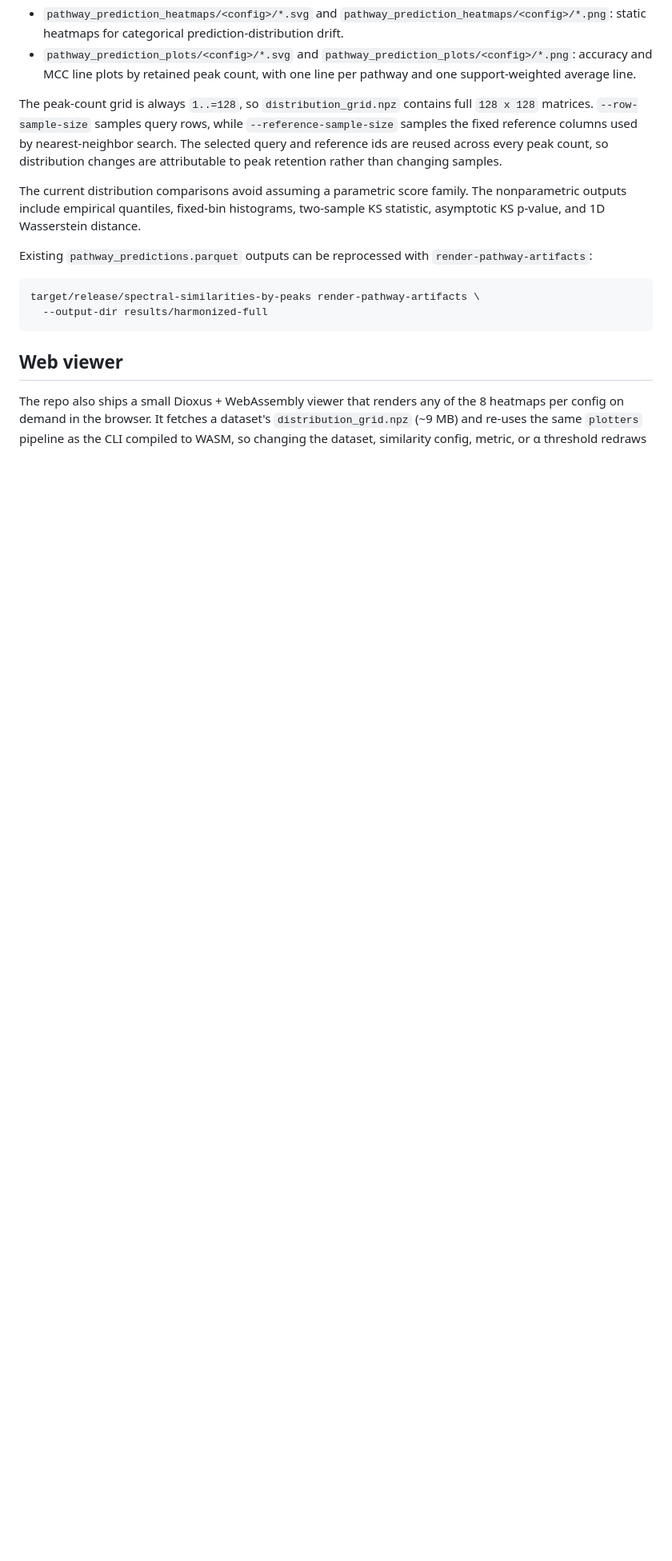
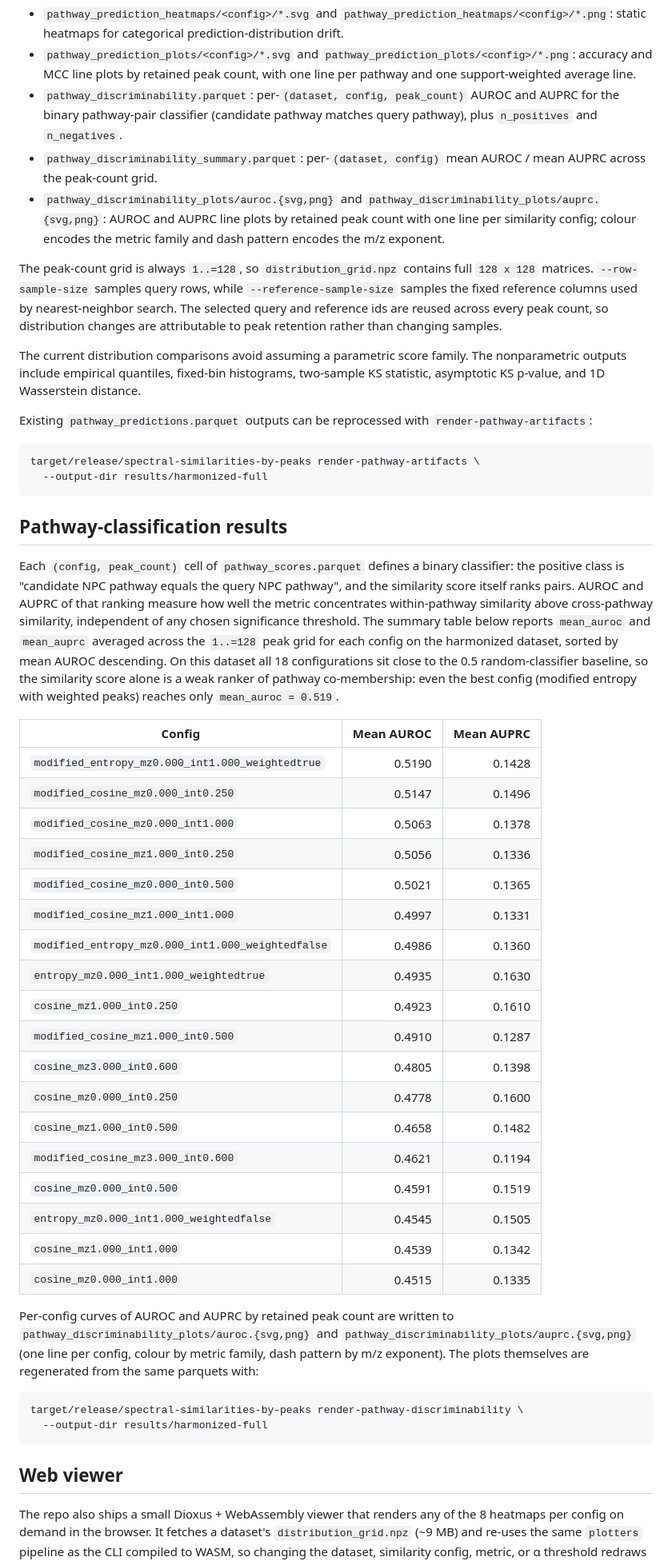
Before and after one commit to earth-metabolome-initiative/spectral-similarities-by-peaks, a Markdown page: README.md, the part around one of its changes. Shown at 80% size. Drawn GitHub-style; blank space fills up the shorter version.

Commit message:
docs: document micro-averaged AUROC / AUPRC and ranked harmonized table
Add a Pathway-classification results section to the README with the
ranked mean-AUROC table for the harmonized run, document that the
aggregate parquet is a single pooled (micro-averaged) binary classifier
across all pathway pairs, and link to the per-class one-vs-rest
artifacts under pathway_discriminability_plots/per_class/.

````diff
--- a/README.md
+++ b/README.md
@@ -127,6 +127,9 @@ Outputs:
 - `pathway_prediction_distribution_grid.npz`: dense NumPy matrices for total variation, Jensen-Shannon distance, and Hellinger distance between prediction distributions.
 - `pathway_prediction_heatmaps/<config>/*.svg` and `pathway_prediction_heatmaps/<config>/*.png`: static heatmaps for categorical prediction-distribution drift.
 - `pathway_prediction_plots/<config>/*.svg` and `pathway_prediction_plots/<config>/*.png`: accuracy and MCC line plots by retained peak count, with one line per pathway and one support-weighted average line.
+- `pathway_discriminability.parquet`: per-`(dataset, config, peak_count)` AUROC and AUPRC for the binary pathway-pair classifier (candidate pathway matches query pathway), plus `n_positives` and `n_negatives`.
+- `pathway_discriminability_summary.parquet`: per-`(dataset, config)` mean AUROC / mean AUPRC across the peak-count grid.
+- `pathway_discriminability_plots/auroc.{svg,png}` and `pathway_discriminability_plots/auprc.{svg,png}`: AUROC and AUPRC line plots by retained peak count with one line per similarity config; colour encodes the metric family and dash pattern encodes the m/z exponent.
 
 The peak-count grid is always `1..=128`, so `distribution_grid.npz` contains full `128 x 128` matrices. `--row-sample-size` samples query rows, while `--reference-sample-size` samples the fixed reference columns used by nearest-neighbor search. The selected query and reference ids are reused across every peak count, so distribution changes are attributable to peak retention rather than changing samples.
 
@@ -136,6 +139,38 @@ Existing `pathway_predictions.parquet` outputs can be reprocessed with `render-p
 
 ```bash
 target/release/spectral-similarities-by-peaks render-pathway-artifacts \
+  --output-dir results/harmonized-full
+```
+
+## Pathway-classification results
+
+Each `(config, peak_count)` cell of `pathway_scores.parquet` defines a binary classifier: the positive class is "candidate NPC pathway equals the query NPC pathway", and the similarity score itself ranks pairs. AUROC and AUPRC of that ranking measure how well the metric concentrates within-pathway similarity above cross-pathway similarity, independent of any chosen significance threshold. The summary table below reports `mean_auroc` and `mean_auprc` averaged across the `1..=128` peak grid for each config on the harmonized dataset, sorted by mean AUROC descending. On this dataset all 18 configurations sit close to the 0.5 random-classifier baseline, so the similarity score alone is a weak ranker of pathway co-membership: even the best config (modified entropy with weighted peaks) reaches only `mean_auroc = 0.519`.
+
+| Config | Mean AUROC | Mean AUPRC |
+| --- | ---: | ---: |
+| `modified_entropy_mz0.000_int1.000_weightedtrue` | 0.5190 | 0.1428 |
+| `modified_cosine_mz0.000_int0.250` | 0.5147 | 0.1496 |
+| `modified_cosine_mz0.000_int1.000` | 0.5063 | 0.1378 |
+| `modified_cosine_mz1.000_int0.250` | 0.5056 | 0.1336 |
+| `modified_cosine_mz0.000_int0.500` | 0.5021 | 0.1365 |
+| `modified_cosine_mz1.000_int1.000` | 0.4997 | 0.1331 |
+| `modified_entropy_mz0.000_int1.000_weightedfalse` | 0.4986 | 0.1360 |
+| `entropy_mz0.000_int1.000_weightedtrue` | 0.4935 | 0.1630 |
+| `cosine_mz1.000_int0.250` | 0.4923 | 0.1610 |
+| `modified_cosine_mz1.000_int0.500` | 0.4910 | 0.1287 |
+| `cosine_mz3.000_int0.600` | 0.4805 | 0.1398 |
+| `cosine_mz0.000_int0.250` | 0.4778 | 0.1600 |
+| `cosine_mz1.000_int0.500` | 0.4658 | 0.1482 |
+| `modified_cosine_mz3.000_int0.600` | 0.4621 | 0.1194 |
+| `cosine_mz0.000_int0.500` | 0.4591 | 0.1519 |
+| `entropy_mz0.000_int1.000_weightedfalse` | 0.4545 | 0.1505 |
+| `cosine_mz1.000_int1.000` | 0.4539 | 0.1342 |
+| `cosine_mz0.000_int1.000` | 0.4515 | 0.1335 |
+
+Per-config curves of AUROC and AUPRC by retained peak count are written to `pathway_discriminability_plots/auroc.{svg,png}` and `pathway_discriminability_plots/auprc.{svg,png}` (one line per config, colour by metric family, dash pattern by m/z exponent). The plots themselves are regenerated from the same parquets with:
+
+```bash
+target/release/spectral-similarities-by-peaks render-pathway-discriminability \
   --output-dir results/harmonized-full
 ```
 
````
Also changed, not shown: other parts of README.md (+5 -5 lines).
